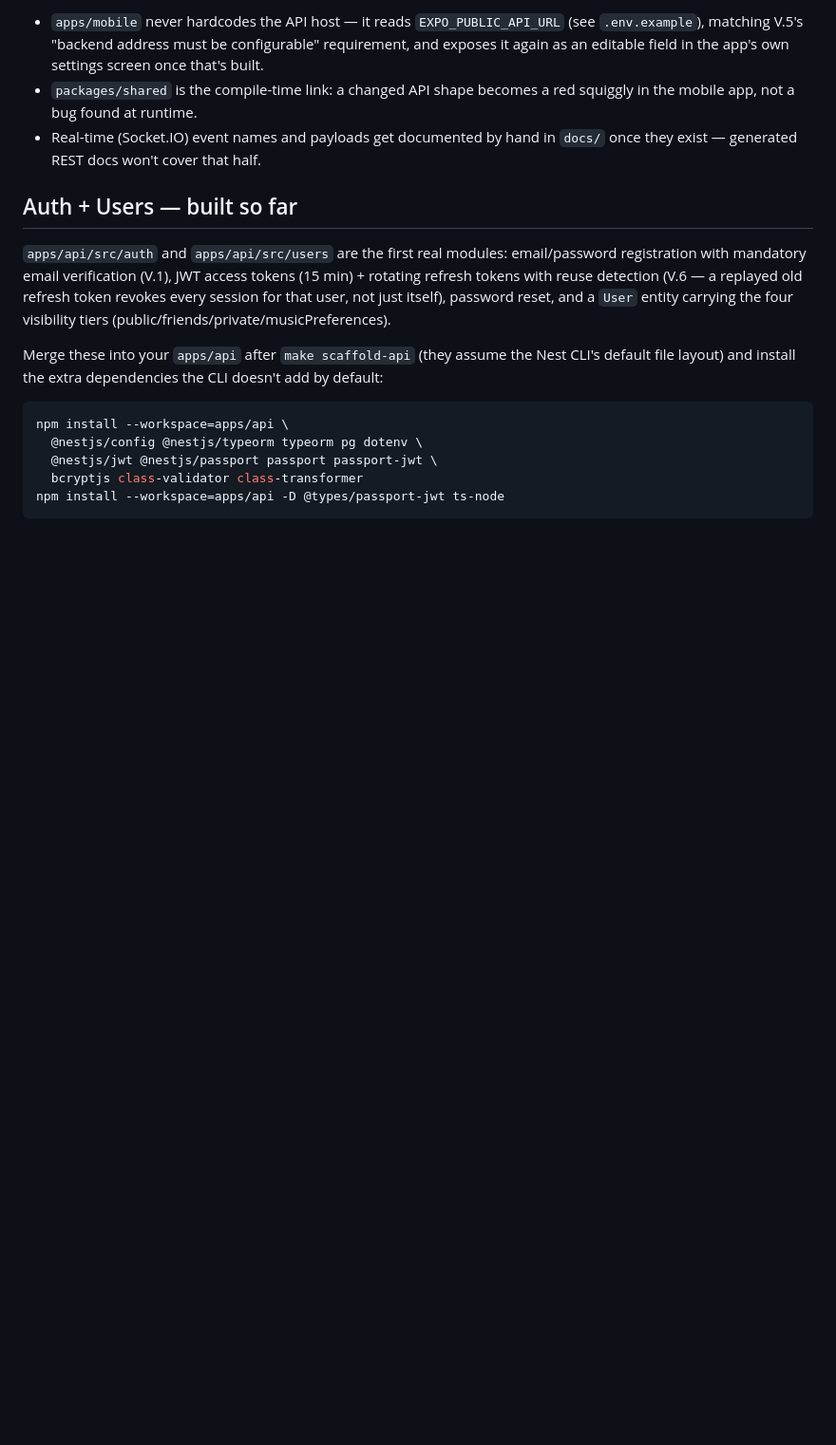
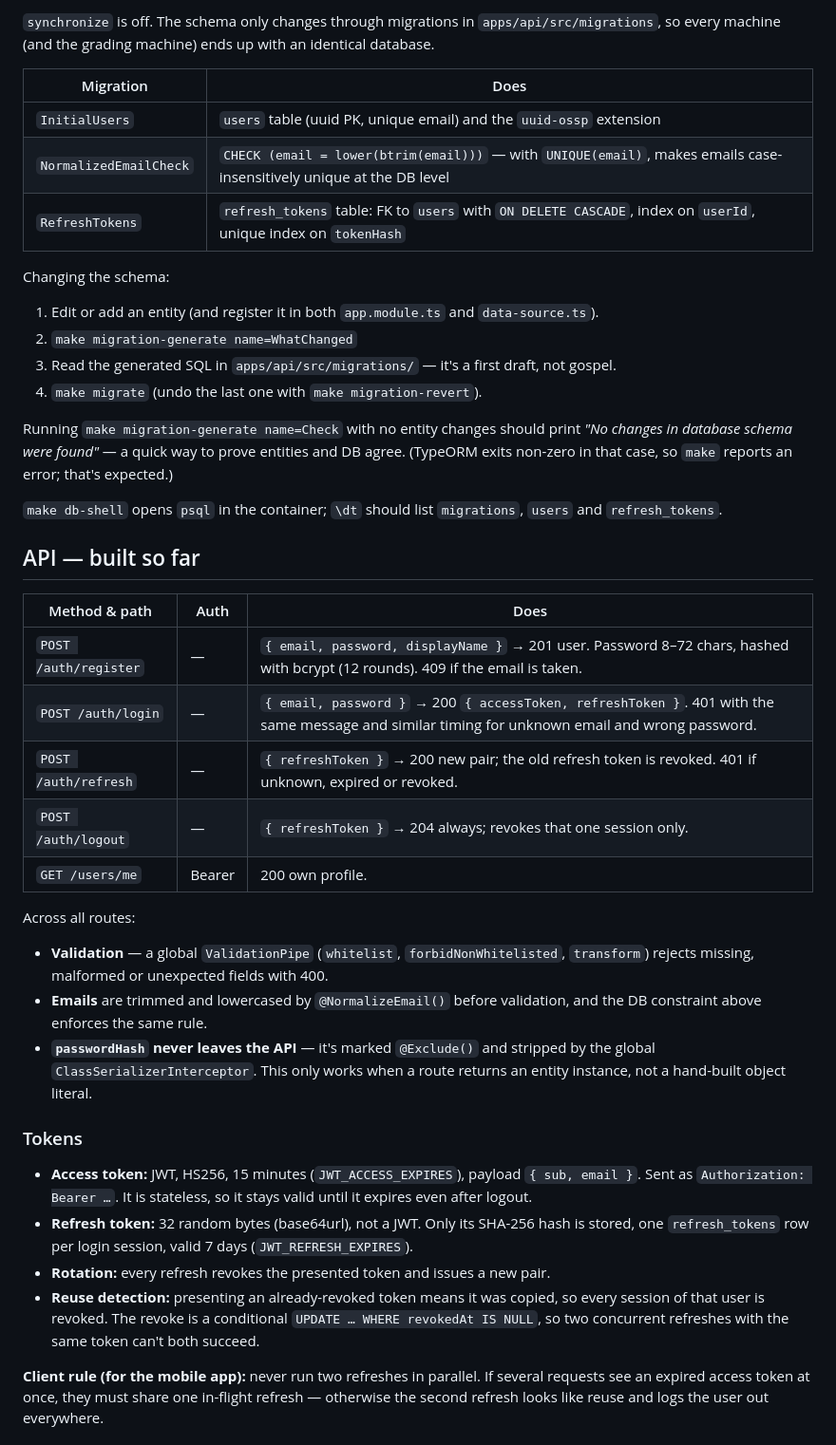
Before and after one commit to Odin-leet/music-room, a Markdown page: README.md, the part around one of its changes. Shown at 95% size. GitHub-like rendering; blank space fills up the shorter version.

````diff
--- a/README.md
+++ b/README.md
@@ -70,17 +61,45 @@ config/             # env validation (fails fast on a missing secret)
 
-- `apps/mobile` never hardcodes the API host — it reads `EXPO_PUBLIC_API_URL` (see `.env.example`), matching V.5's "backend address must be configurable" requirement, and exposes it again as an editable field in the app's own settings screen once that's built.
-- `packages/shared` is the compile-time link: a changed API shape becomes a red squiggly in the mobile app, not a bug found at runtime.
-- Real-time (Socket.IO) event names and payloads get documented by hand in `docs/` once they exist — generated REST docs won't cover that half.
+`synchronize` is off. The schema only changes through migrations in `apps/api/src/migrations`, so every machine (and the grading machine) ends up with an identical database.
 
-## Auth + Users — built so far
+| Migration | Does |
+|---|---|
+| `InitialUsers` | `users` table (uuid PK, unique email) and the `uuid-ossp` extension |
+| `NormalizedEmailCheck` | `CHECK (email = lower(btrim(email)))` — with `UNIQUE(email)`, makes emails case-insensitively unique at the DB level |
+| `RefreshTokens` | `refresh_tokens` table: FK to `users` with `ON DELETE CASCADE`, index on `userId`, unique index on `tokenHash` |
 
-`apps/api/src/auth` and `apps/api/src/users` are the first real modules: email/password registration with mandatory email verification (V.1), JWT access tokens (15 min) + rotating refresh tokens with reuse detection (V.6 — a replayed old refresh token revokes every session for that user, not just itself), password reset, and a `User` entity carrying the four visibility tiers (public/friends/private/musicPreferences).
+Changing the schema:
 
-Merge these into your `apps/api` after `make scaffold-api` (they assume the Nest CLI's default file layout) and install the extra dependencies the CLI doesn't add by default:
+1. Edit or add an entity (and register it in both `app.module.ts` and `data-source.ts`).
+2. `make migration-generate name=WhatChanged`
+3. Read the generated SQL in `apps/api/src/migrations/` — it's a first draft, not gospel.
+4. `make migrate` (undo the last one with `make migration-revert`).
 
-```bash
-npm install --workspace=apps/api \
-  @nestjs/config @nestjs/typeorm typeorm pg dotenv \
-  @nestjs/jwt @nestjs/passport passport passport-jwt \
-  bcryptjs class-validator class-transformer
-npm install --workspace=apps/api -D @types/passport-jwt ts-node
+Running `make migration-generate name=Check` with no entity changes should print *"No changes in database schema were found"* — a quick way to prove entities and DB agree. (TypeORM exits non-zero in that case, so `make` reports an error; that's expected.)
+
+`make db-shell` opens `psql` in the container; `\dt` should list `migrations`, `users` and `refresh_tokens`.
+
+## API — built so far
+
+| Method & path | Auth | Does |
+|---|---|---|
+| `POST /auth/register` | — | `{ email, password, displayName }` → 201 user. Password 8–72 chars, hashed with bcrypt (12 rounds). 409 if the email is taken. |
+| `POST /auth/login` | — | `{ email, password }` → 200 `{ accessToken, refreshToken }`. 401 with the same message and similar timing for unknown email and wrong password. |
+| `POST /auth/refresh` | — | `{ refreshToken }` → 200 new pair; the old refresh token is revoked. 401 if unknown, expired or revoked. |
+| `POST /auth/logout` | — | `{ refreshToken }` → 204 always; revokes that one session only. |
+| `GET /users/me` | Bearer | 200 own profile. |
+
+Across all routes:
+
+- **Validation** — a global `ValidationPipe` (`whitelist`, `forbidNonWhitelisted`, `transform`) rejects missing, malformed or unexpected fields with 400.
+- **Emails** are trimmed and lowercased by `@NormalizeEmail()` before validation, and the DB constraint above enforces the same rule.
+- **`passwordHash` never leaves the API** — it's marked `@Exclude()` and stripped by the global `ClassSerializerInterceptor`. This only works when a route returns an entity instance, not a hand-built object literal.
+
+### Tokens
+
+- **Access token:** JWT, HS256, 15 minutes (`JWT_ACCESS_EXPIRES`), payload `{ sub, email }`. Sent as `Authorization: Bearer …`. It is stateless, so it stays valid until it expires even after logout.
+- **Refresh token:** 32 random bytes (base64url), not a JWT. Only its SHA-256 hash is stored, one `refresh_tokens` row per login session, valid 7 days (`JWT_REFRESH_EXPIRES`).
+- **Rotation:** every refresh revokes the presented token and issues a new pair.
+- **Reuse detection:** presenting an already-revoked token means it was copied, so every session of that user is revoked. The revoke is a conditional `UPDATE … WHERE revokedAt IS NULL`, so two concurrent refreshes with the same token can't both succeed.
+
+**Client rule (for the mobile app):** never run two refreshes in parallel. If several requests see an expired access token at once, they must share one in-flight refresh — otherwise the second refresh looks like reuse and logs the user out everywhere.
+
````
Also changed, not shown: other parts of README.md (+62 -76 lines).
